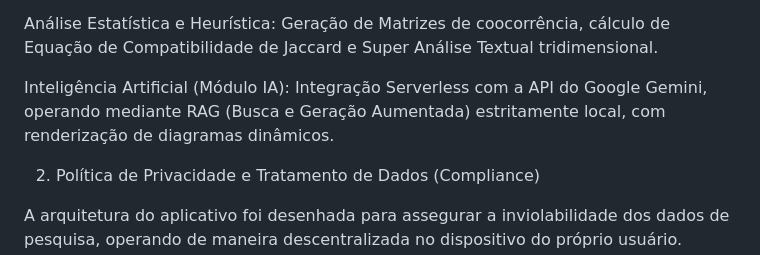
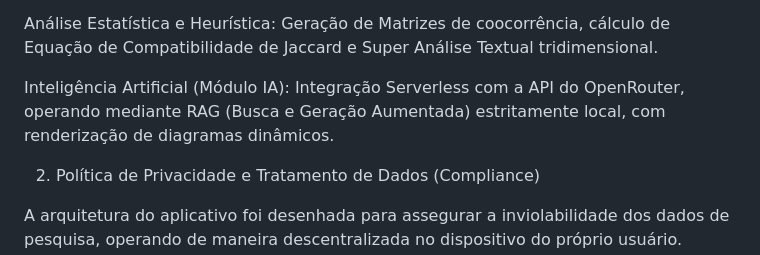
Before and after one commit to lourran-martins/curso-numer, a Markdown page: README.md, the part around the change. Rendered like a GitHub page.

Commit message:
Atualizar o README.md

```diff
--- a/README.md
+++ b/README.md
@@ -17,7 +17,7 @@ Engenharia Qualitativa: Criação de árvores de Códigos (Nós) e atributos de
 
 Análise Estatística e Heurística: Geração de Matrizes de coocorrência, cálculo de Equação de Compatibilidade de Jaccard e Super Análise Textual tridimensional.
 
-Inteligência Artificial (Módulo IA): Integração Serverless com a API do Google Gemini, operando mediante RAG (Busca e Geração Aumentada) estritamente local, com renderização de diagramas dinâmicos.
+Inteligência Artificial (Módulo IA): Integração Serverless com a API do OpenRouter, operando mediante RAG (Busca e Geração Aumentada) estritamente local, com renderização de diagramas dinâmicos.
 
 2. Política de Privacidade e Tratamento de Dados (Compliance)
 
```
